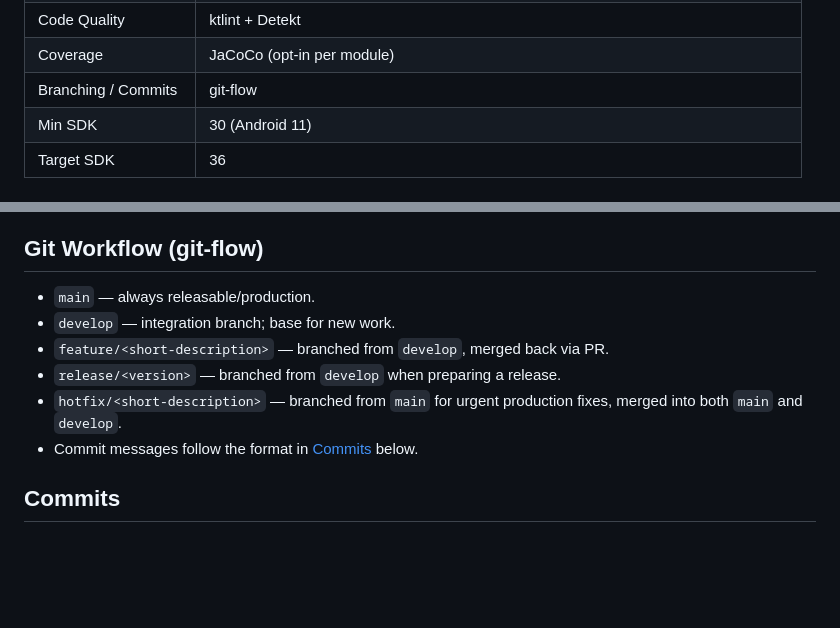
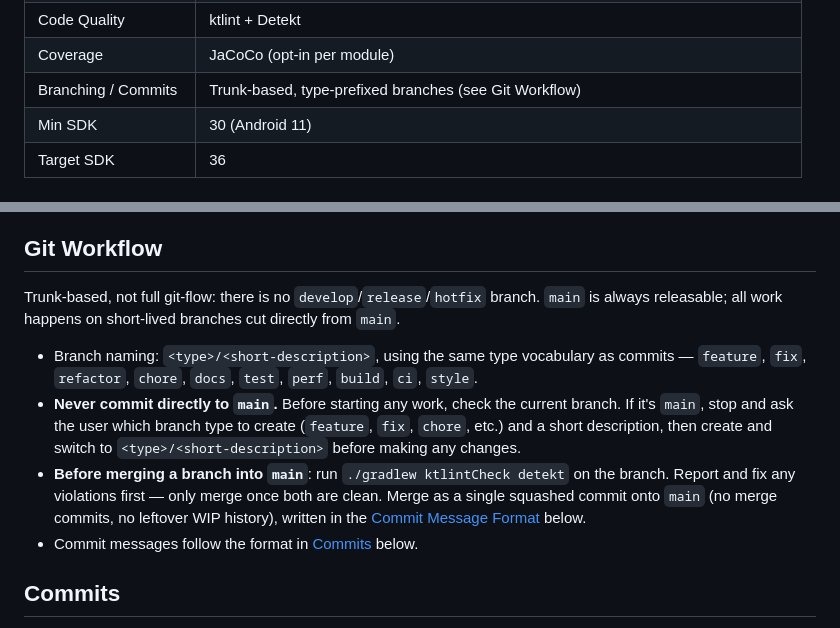
Before and after one commit to davidasensio/ShakeMorseLamp, a Markdown page: AGENTS.md, 2 parts joined by grey strips. GitHub-like rendering; blank space fills up the shorter version.

Commit message:
📝 docs(agents): adopt trunk-based git workflow rules
- Replace the full git-flow model (main/develop/release/hotfix)
  with trunk-based branching, matching the repo's actual state
  (no develop branch, existing branches already type-prefixed).
- Branch naming now uses the same type vocabulary as commits:
  feature/, fix/, refactor/, chore/, docs/, test/, perf/, build/,
  ci/, style/.
- Add a rule to never commit directly to main: check the current
  branch before starting work and ask which branch type/short
  description to use if on main.
- Add a merge gate: run ktlintCheck and detekt on a branch before
  merging into main, and merge as a single clean squashed commit.

```diff
--- a/AGENTS.md
+++ b/AGENTS.md
@@ -48,7 +48,7 @@ These take priority over everything else in this file:
 | Screenshot Testing | Roborazzi |
 | Code Quality | ktlint + Detekt |
 | Coverage | JaCoCo (opt-in per module) |
-| Branching / Commits | git-flow |
+| Branching / Commits | Trunk-based, type-prefixed branches (see Git Workflow) |
 | Min SDK | 30 (Android 11) |
 | Target SDK | 36 |
 
@@ -240,14 +240,21 @@ rather than repeating it in every module's `build.gradle.kts`.
 - **Coverage**: `./gradlew jacocoDebugTestReport` per module that opts into
   `shakelamp.android.jacoco`.
 
-## Git Workflow (git-flow)
+## Git Workflow
 
-- `main` — always releasable/production.
-- `develop` — integration branch; base for new work.
-- `feature/<short-description>` — branched from `develop`, merged back via PR.
-- `release/<version>` — branched from `develop` when preparing a release.
-- `hotfix/<short-description>` — branched from `main` for urgent production fixes, merged into
-  both `main` and `develop`.
+Trunk-based, not full git-flow: there is no `develop`/`release`/`hotfix` branch. `main` is always
+releasable; all work happens on short-lived branches cut directly from `main`.
+
+- Branch naming: `<type>/<short-description>`, using the same type vocabulary as commits —
+  `feature`, `fix`, `refactor`, `chore`, `docs`, `test`, `perf`, `build`, `ci`, `style`.
+- **Never commit directly to `main`.** Before starting any work, check the current branch. If
+  it's `main`, stop and ask the user which branch type to create (`feature`, `fix`, `chore`,
+  etc.) and a short description, then create and switch to `<type>/<short-description>` before
+  making any changes.
+- **Before merging a branch into `main`**: run `./gradlew ktlintCheck detekt` on the branch.
+  Report and fix any violations first — only merge once both are clean. Merge as a single
+  squashed commit onto `main` (no merge commits, no leftover WIP history), written in the
+  [Commit Message Format](#commit-message-format) below.
 - Commit messages follow the format in [Commits](#commits) below.
 
 ## Commits
```
